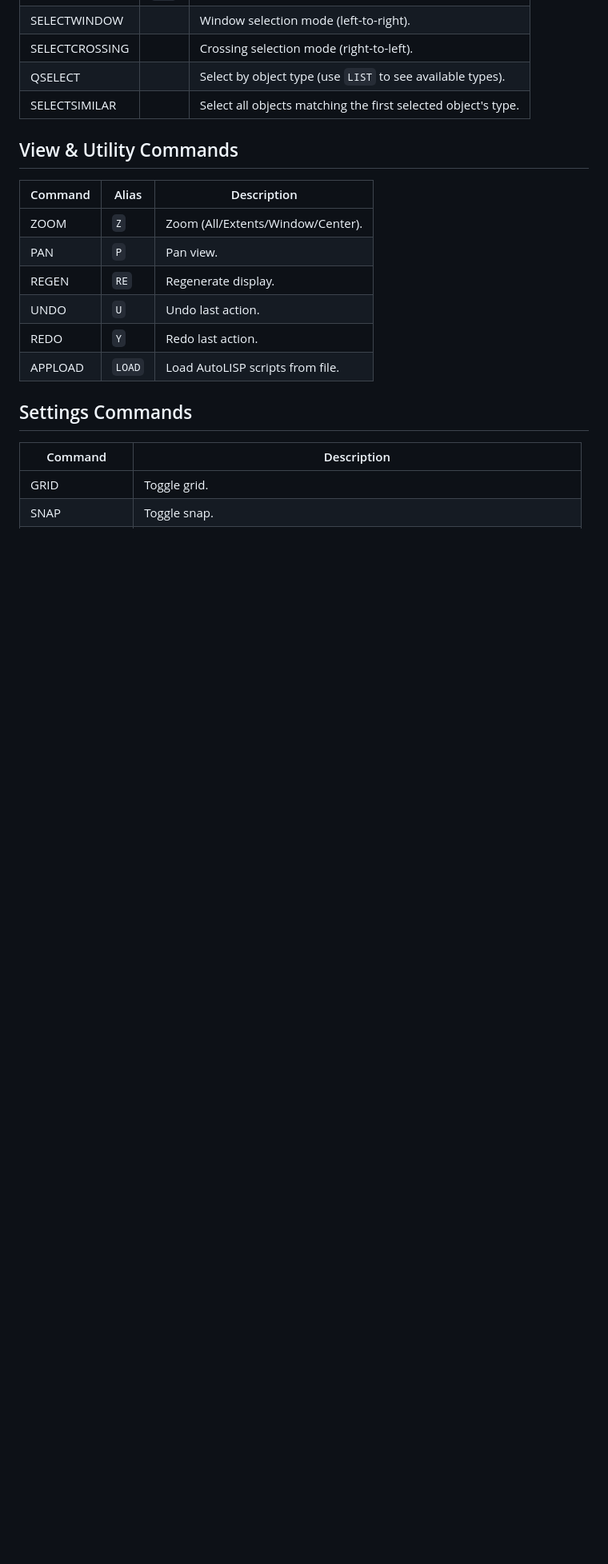
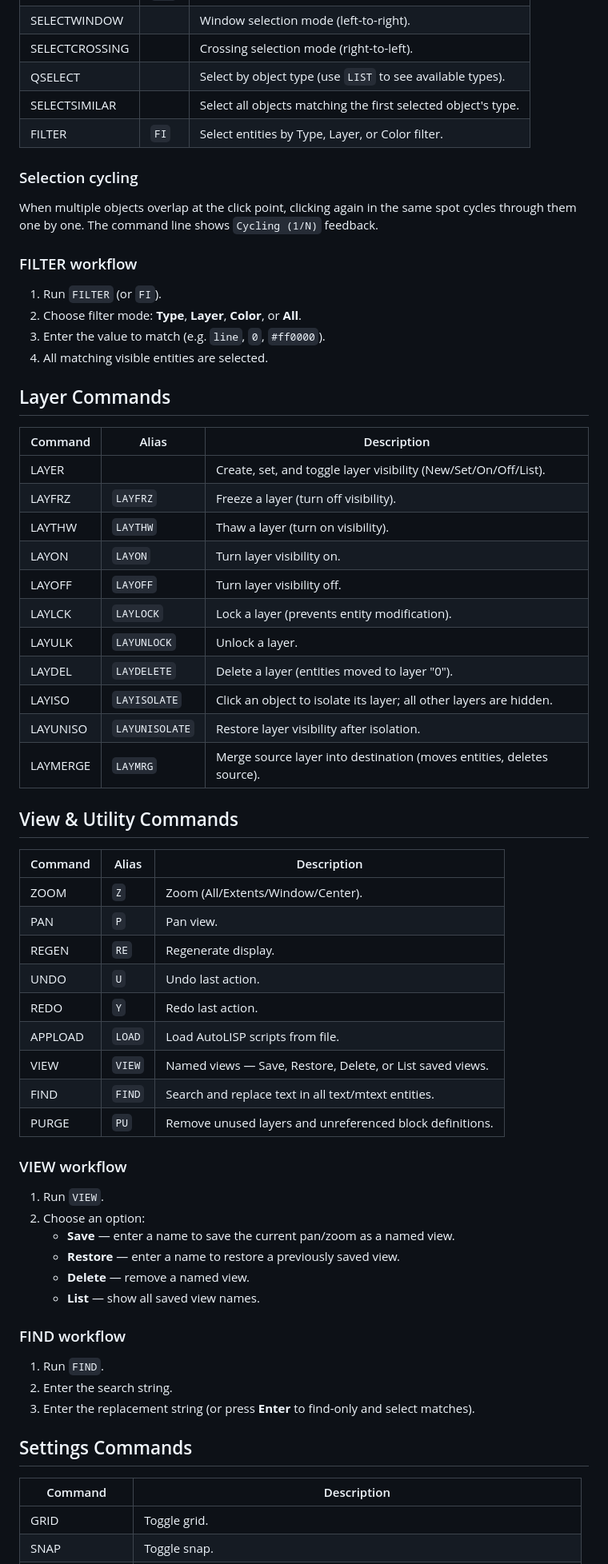
Before and after one commit to ch4itu/HTMLCAD, a Markdown page: README.md, the part around one of its changes. Shown at 80% size. Rendered like a GitHub page; blank space fills up the shorter version.

```diff
--- a/README.md
+++ b/README.md
@@ -124,6 +182,34 @@ Block references can be moved, rotated, scaled, mirrored, and copied like any ot
 | SELECTCROSSING |  | Crossing selection mode (right-to-left). |
 | QSELECT |  | Select by object type (use `LIST` to see available types). |
 | SELECTSIMILAR |  | Select all objects matching the first selected object's type. |
+| FILTER | `FI` | Select entities by Type, Layer, or Color filter. |
+
+### Selection cycling
+
+When multiple objects overlap at the click point, clicking again in the same spot cycles through them one by one. The command line shows `Cycling (1/N)` feedback.
+
+### FILTER workflow
+
+1. Run `FILTER` (or `FI`).
+2. Choose filter mode: **Type**, **Layer**, **Color**, or **All**.
+3. Enter the value to match (e.g. `line`, `0`, `#ff0000`).
+4. All matching visible entities are selected.
+
+## Layer Commands
+
+| Command | Alias | Description |
+| --- | --- | --- |
+| LAYER |  | Create, set, and toggle layer visibility (New/Set/On/Off/List). |
+| LAYFRZ | `LAYFRZ` | Freeze a layer (turn off visibility). |
+| LAYTHW | `LAYTHW` | Thaw a layer (turn on visibility). |
+| LAYON | `LAYON` | Turn layer visibility on. |
+| LAYOFF | `LAYOFF` | Turn layer visibility off. |
+| LAYLCK | `LAYLOCK` | Lock a layer (prevents entity modification). |
+| LAYULK | `LAYUNLOCK` | Unlock a layer. |
+| LAYDEL | `LAYDELETE` | Delete a layer (entities moved to layer "0"). |
+| LAYISO | `LAYISOLATE` | Click an object to isolate its layer; all other layers are hidden. |
+| LAYUNISO | `LAYUNISOLATE` | Restore layer visibility after isolation. |
+| LAYMERGE | `LAYMRG` | Merge source layer into destination (moves entities, deletes source). |
 
 ## View & Utility Commands
 
@@ -135,6 +221,24 @@ Block references can be moved, rotated, scaled, mirrored, and copied like any ot
 | UNDO | `U` | Undo last action. |
 | REDO | `Y` | Redo last action. |
 | APPLOAD | `LOAD` | Load AutoLISP scripts from file. |
+| VIEW | `VIEW` | Named views — Save, Restore, Delete, or List saved views. |
+| FIND | `FIND` | Search and replace text in all text/mtext entities. |
+| PURGE | `PU` | Remove unused layers and unreferenced block definitions. |
+
+### VIEW workflow
+
+1. Run `VIEW`.
+2. Choose an option:
+   - **Save** — enter a name to save the current pan/zoom as a named view.
+   - **Restore** — enter a name to restore a previously saved view.
+   - **Delete** — remove a named view.
+   - **List** — show all saved view names.
+
+### FIND workflow
+
+1. Run `FIND`.
+2. Enter the search string.
+3. Enter the replacement string (or press **Enter** to find-only and select matches).
 
 ## Settings Commands
 
```
Also changed, not shown: other parts of README.md (+96 -7 lines).
